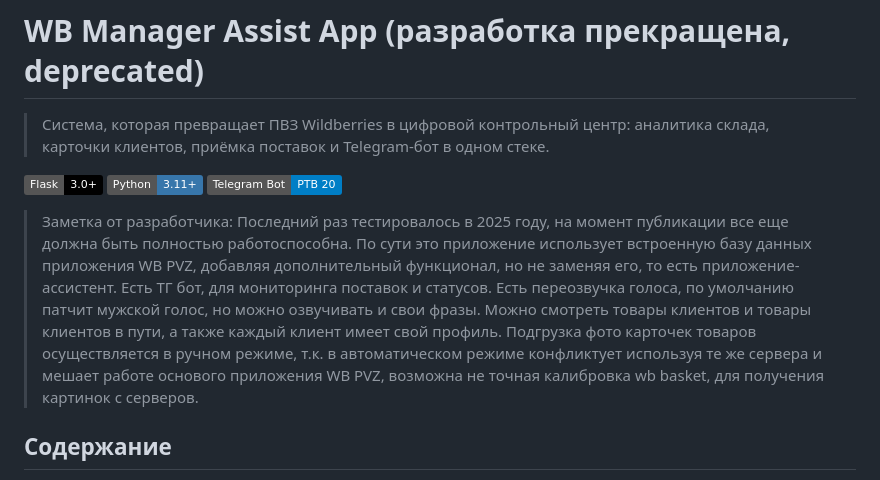
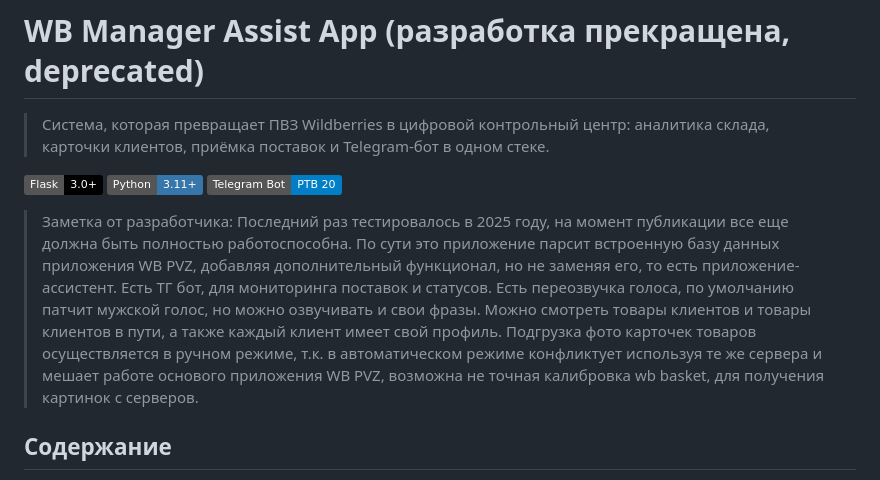
Before and after one commit to wyrtensi/WB-Manager, a Markdown page: README.md, the part around the change. Rendered like a GitHub page; badges without logos.

```diff
--- a/README.md
+++ b/README.md
@@ -4,7 +4,7 @@
 
 ![Stack](https://img.shields.io/badge/Flask-3.0+-black?logo=flask&logoColor=white) ![Python](https://img.shields.io/badge/Python-3.11+-3776AB?logo=python&logoColor=white) ![Telegram](https://img.shields.io/badge/Telegram%20Bot-PTB%2020-blue?logo=telegram)
 
-> Заметка от разработчика: Последний раз тестировалось в 2025 году, на момент публикации все еще должна быть полностью работоспособна. По сути это приложение использует встроенную базу данных приложения WB PVZ, добавляя дополнительный функционал, но не заменяя его, то есть приложение-ассистент. Есть ТГ бот, для мониторинга поставок и статусов. Есть переозвучка голоса, по умолчанию патчит мужской голос, но можно озвучивать и свои фразы. Можно смотреть товары клиентов и товары клиентов в пути, а также каждый клиент имеет свой профиль. Подгрузка фото карточек товаров осуществляется в ручном режиме, т.к. в автоматическом режиме конфликтует используя те же сервера и мешает работе основого приложения WB PVZ, возможна не точная калибровка wb basket, для получения картинок с серверов.
+> Заметка от разработчика: Последний раз тестировалось в 2025 году, на момент публикации все еще должна быть полностью работоспособна. По сути это приложение парсит встроенную базу данных приложения WB PVZ, добавляя дополнительный функционал, но не заменяя его, то есть приложение-ассистент. Есть ТГ бот, для мониторинга поставок и статусов. Есть переозвучка голоса, по умолчанию патчит мужской голос, но можно озвучивать и свои фразы. Можно смотреть товары клиентов и товары клиентов в пути, а также каждый клиент имеет свой профиль. Подгрузка фото карточек товаров осуществляется в ручном режиме, т.к. в автоматическом режиме конфликтует используя те же сервера и мешает работе основого приложения WB PVZ, возможна не точная калибровка wb basket, для получения картинок с серверов.
 
 ## Содержание
 
```
